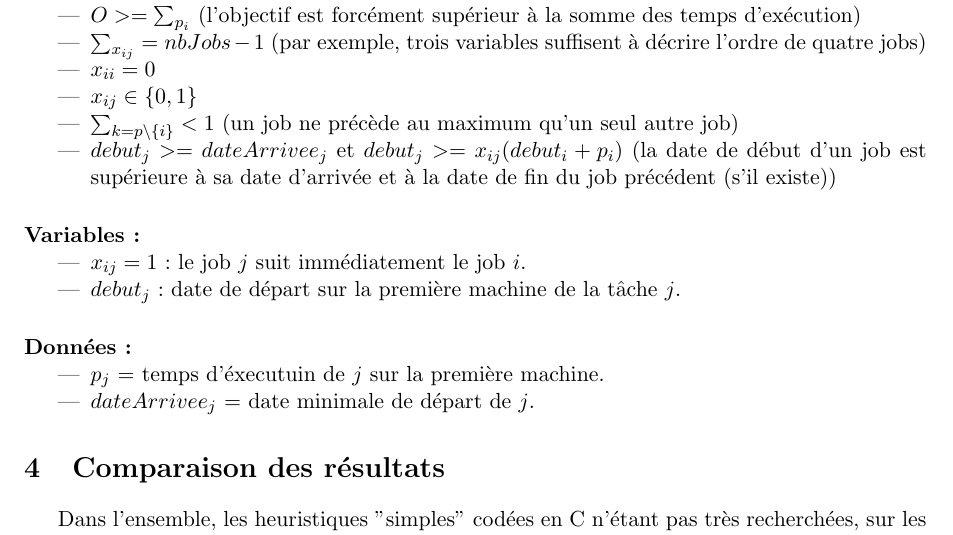
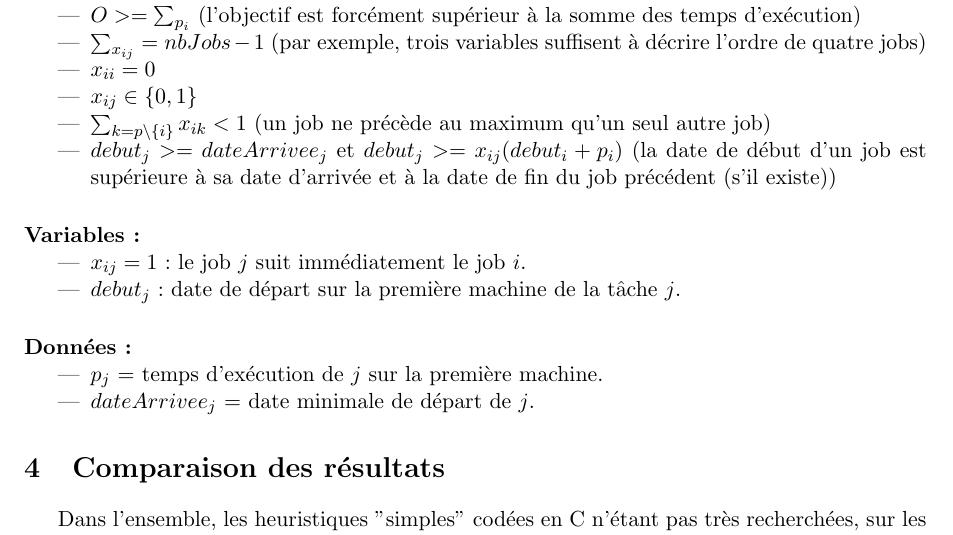
Before and after one commit to JofreyLuc/ordonnancement2017, a LaTeX document (rapport/rapport.tex): part of page 2 of 2, cut so that both start at the same text. Compiled offline with pdfLaTeX.

Commit message:
Rapport final release 2.0 tested ultimate best rapport ever

```diff
--- a/rapport/rapport.tex
+++ b/rapport/rapport.tex
@@ -125,7 +125,7 @@ Ce modèle linéaire ne classe les jobs que par rapport à la première machine,
 	\item $\sum_{x_{ij}} = nbJobs-1$ (par exemple, trois variables suffisent à décrire l'ordre de quatre jobs)
 	\item $x_{ii} = 0$
 	\item $x_{ij} \in \{0, 1\}$
-	\item $\sum_{k=p\backslash\{i\}} < 1$ (un job ne précède au maximum qu'un seul autre job)
+	\item $\sum_{k=p\backslash\{i\}} x_{ik} < 1$ (un job ne précède au maximum qu'un seul autre job)
 	\item $debut_j >= dateArrivee_j$ et $debut_j >= x_{ij}(debut_i+p_i)$ (la date de début d'un job est supérieure à sa date d'arrivée et à la date de fin du job précédent (s'il existe))
 \end{itemize}
 
@@ -139,7 +139,7 @@ Ce modèle linéaire ne classe les jobs que par rapport à la première machine,
 \paragraph{Données :}
 
 \begin{itemize}
-	\item $p_j$ = temps d'éxecutuin de $j$ sur la première machine.
+	\item $p_j$ = temps d'exécution de $j$ sur la première machine.
 	\item $dateArrivee_j$ = date minimale de départ de $j$.
 \end{itemize}
 
```
Also changed, not shown: rapport/rapport.pdf.
